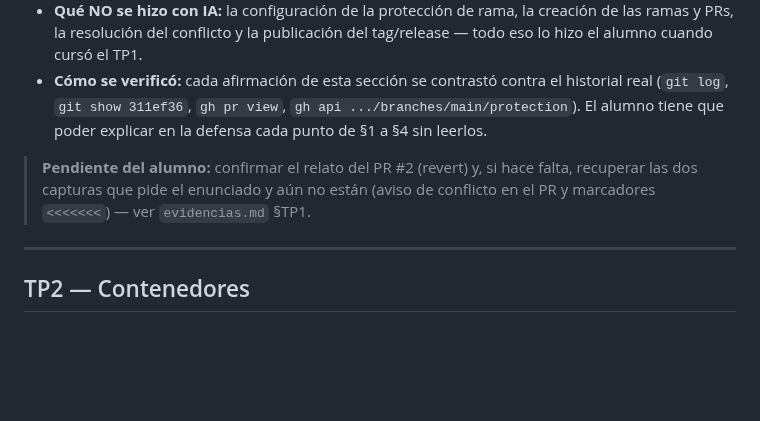
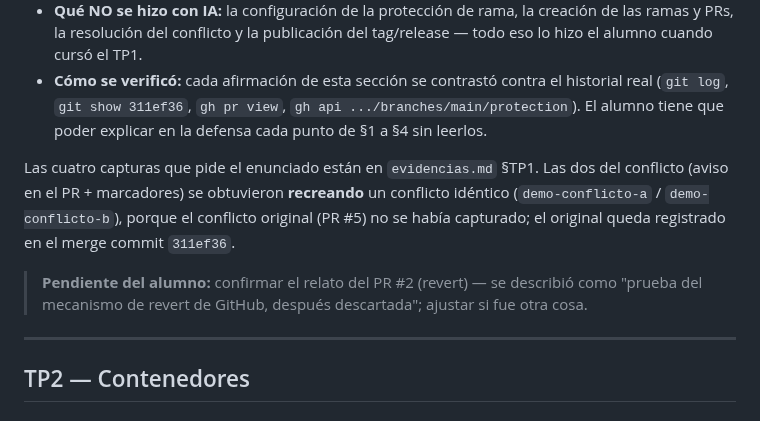
Before and after one commit to JoaquinLista/insgsoft3-tp01, a Markdown page: decisiones.md, the part around the change. Drawn GitHub-style; blank space fills up the shorter version.

```diff
--- a/decisiones.md
+++ b/decisiones.md
@@ -99,9 +99,13 @@ siguen esa convención. El historial temprano se dejó como está — refleja el
   real (`git log`, `git show 311ef36`, `gh pr view`, `gh api .../branches/main/protection`).
   El alumno tiene que poder explicar en la defensa cada punto de §1 a §4 sin leerlos.
 
-> **Pendiente del alumno:** confirmar el relato del PR #2 (revert) y, si hace falta,
-> recuperar las dos capturas que pide el enunciado y aún no están (aviso de conflicto en
-> el PR y marcadores `<<<<<<<`) — ver `evidencias.md` §TP1.
+Las cuatro capturas que pide el enunciado están en `evidencias.md` §TP1. Las dos del
+conflicto (aviso en el PR + marcadores) se obtuvieron **recreando** un conflicto idéntico
+(`demo-conflicto-a` / `demo-conflicto-b`), porque el conflicto original (PR #5) no se había
+capturado; el original queda registrado en el merge commit `311ef36`.
+
+> **Pendiente del alumno:** confirmar el relato del PR #2 (revert) — se describió como
+> "prueba del mecanismo de revert de GitHub, después descartada"; ajustar si fue otra cosa.
 
 ---
 
```
Also changed, not shown: evidencias.md (+22 -20 lines), evidencias/conflicto-aviso.png (added), evidencias/conflicto-marcadores.png (added).
